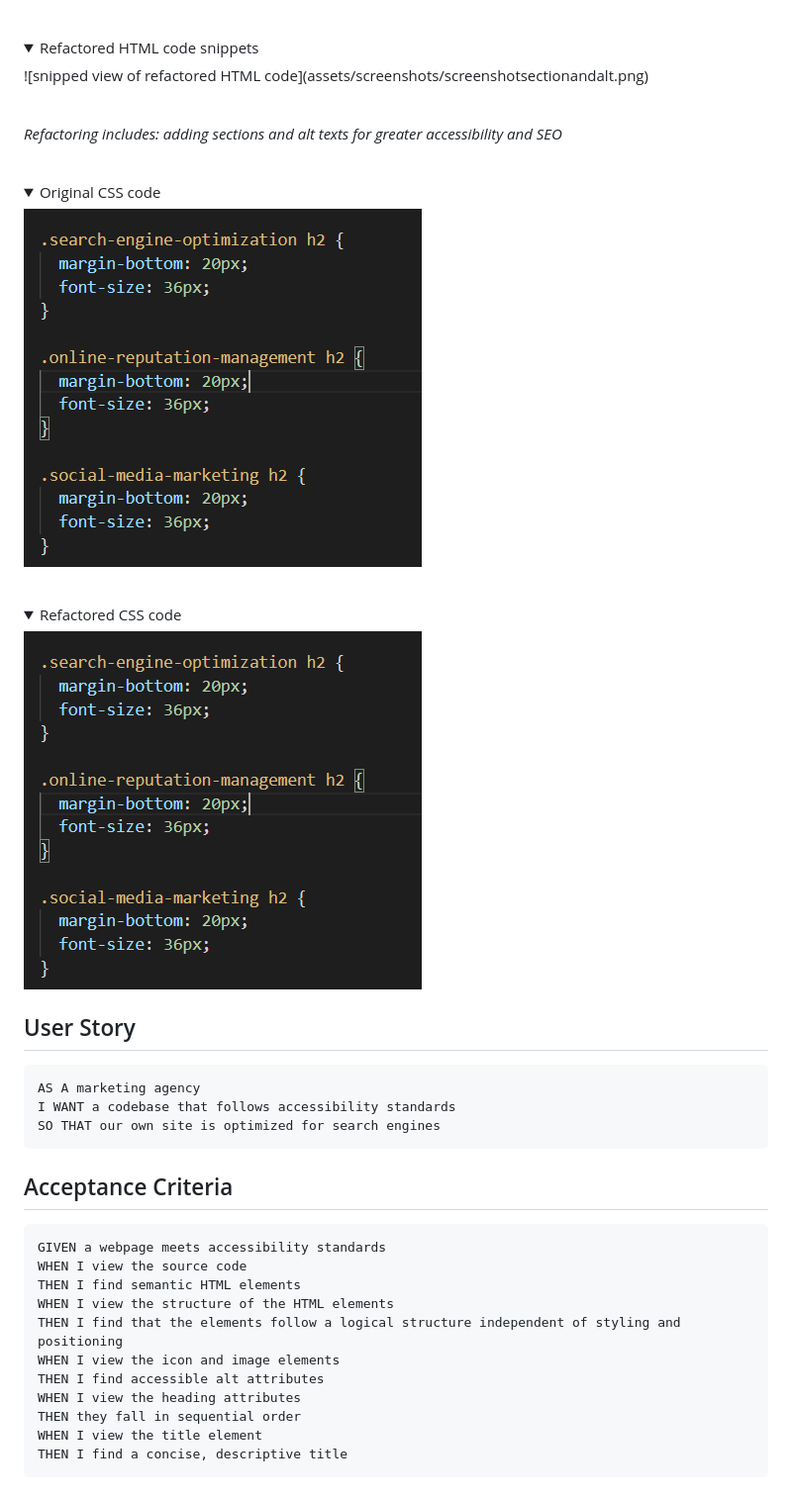
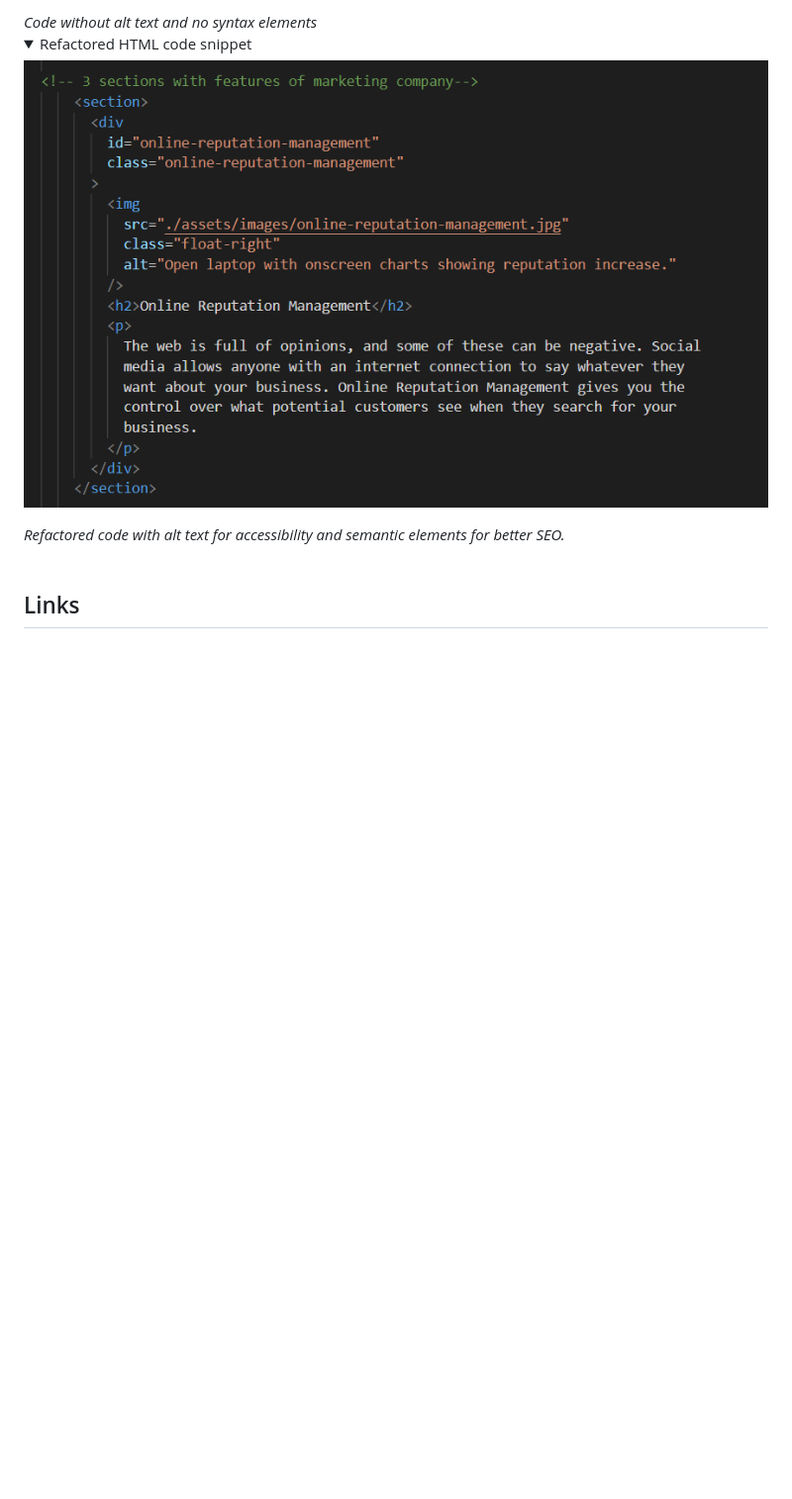
Before and after one commit to nsharma-uk/marketing-agency, a Markdown page: README.md, the part around the change printed below. Shown: that part at 99% size. GitHub-like rendering; pictures changed too: assets/screenshots/originalcsscodesnippet.png (deleted); folded sections open; blank space fills up the shorter version.

Commit message:
final coding changes

````diff
--- a/README.md
+++ b/README.md
@@ -15,59 +25,16 @@ This project is refactoring code for a marketing agency who want it's webpage to
 
 </details>
+<em>Code without alt text and no syntax elements</em>
 
 <br>
+<details>
+<summary>Refactored HTML code snippet</summary>
 
-<details>
-
-<summary>Refactored HTML code snippets</summary>
-![snipped view of refactored HTML code](assets/screenshots/screenshotsectionandalt.png)
+![snipped view of original HTML code](assets/screenshots/refactoredsectionandalt.png)
 
 </details>
-
-<br>
-
-<em>Refactoring includes: adding sections and alt texts for greater accessibility and SEO</em>
+<em>   Refactored code with alt text for accessibility and semantic elements for better SEO.</em>
 <br>
 <br>
 
-<details>
-
-  <summary>Original CSS code</summary>
-
-![Snipped view of original CSS code](assets/screenshots/originalcsscodesnippet.png)
-
-</details>
-<br>
-
-<details>
-
-  <summary>Refactored CSS code</summary>
-
-![Snipped view of original refactored code](assets/screenshots/originalcsscodesnippet.png)
-<em>
-
-</details>
-
-## User Story
-
-```
-AS A marketing agency
-I WANT a codebase that follows accessibility standards
-SO THAT our own site is optimized for search engines
-```
-
-## Acceptance Criteria
-
-```
-GIVEN a webpage meets accessibility standards
-WHEN I view the source code
-THEN I find semantic HTML elements
-WHEN I view the structure of the HTML elements
-THEN I find that the elements follow a logical structure independent of styling and positioning
-WHEN I view the icon and image elements
-THEN I find accessible alt attributes
-WHEN I view the heading attributes
-THEN they fall in sequential order
-WHEN I view the title element
-THEN I find a concise, descriptive title
-```
+## Links
````
Also changed, not shown: other parts of README.md (+14 -4 lines), assets/screenshots/Originalhtmlcode.png (added), assets/screenshots/Screenshot 2022-04-04 142158.png (deleted), assets/screenshots/refactoredsectionandalt.png (renamed from assets/screenshots/screenshotsectionandalt.png), 2 other files.
